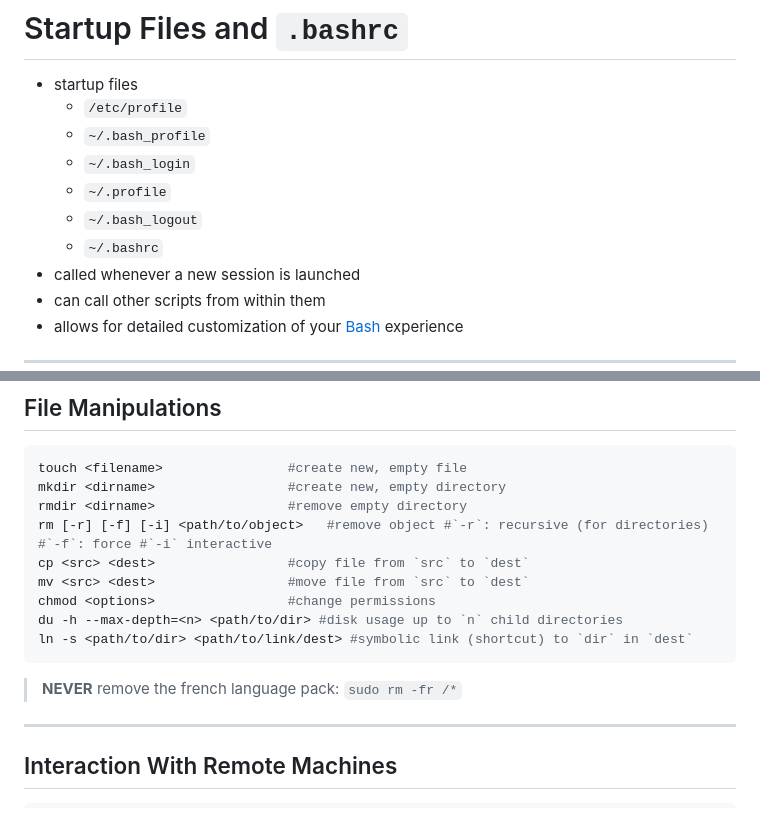
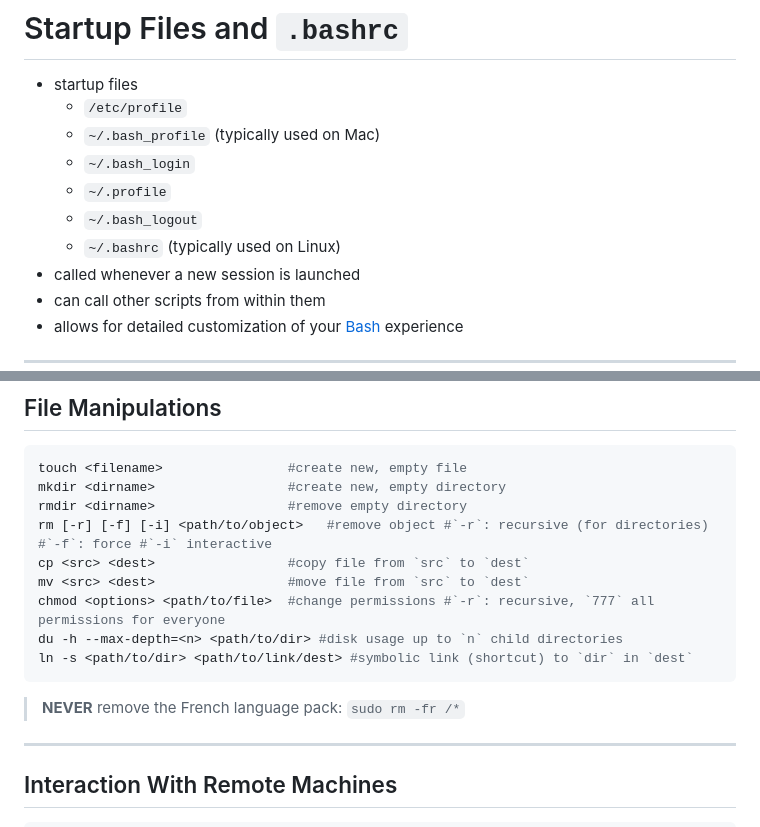
Before and after one commit to swincas/cnc-computing-course, a Markdown page: content/session1_01_bash/01_bash.md, 2 parts joined by grey strips. Drawn GitHub-style.

````diff
--- a/content/session1_01_bash/01_bash.md
+++ b/content/session1_01_bash/01_bash.md
@@ -25,11 +25,11 @@ footer: slides by Lukas Steinwender
 # Startup Files and `.bashrc`
 * startup files
     * `/etc/profile`
-    * `~/.bash_profile`
+    * `~/.bash_profile` (typically used on Mac)
     * `~/.bash_login`
     * `~/.profile`
     * `~/.bash_logout`
-    * `~/.bashrc`
+    * `~/.bashrc` (typically used on Linux)
 * called whenever a new session is launched
 * can call other scripts from within them
 * allows for detailed customization of your [Bash](#bash-bourne-again-shell) experience
@@ -108,11 +108,11 @@ rmdir <dirname>                 #remove empty directory
 rm [-r] [-f] [-i] <path/to/object>   #remove object #`-r`: recursive (for directories) #`-f`: force #`-i` interactive
 cp <src> <dest>                 #copy file from `src` to `dest`
 mv <src> <dest>                 #move file from `src` to `dest`
-chmod <options>                 #change permissions
+chmod <options> <path/to/file>  #change permissions #`-r`: recursive, `777` all permissions for everyone
 du -h --max-depth=<n> <path/to/dir> #disk usage up to `n` child directories
 ln -s <path/to/dir> <path/to/link/dest> #symbolic link (shortcut) to `dir` in `dest`
 ```
-> **NEVER** remove the french language pack:
+> **NEVER** remove the French language pack:
 > `sudo rm -fr /*`
 
 
````
